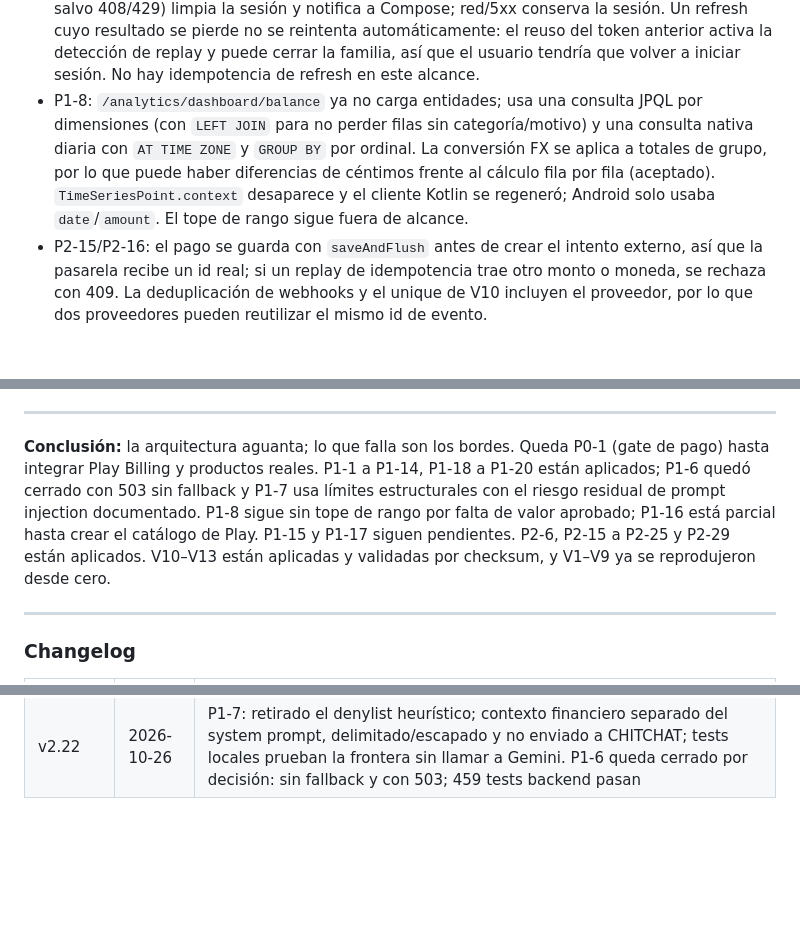
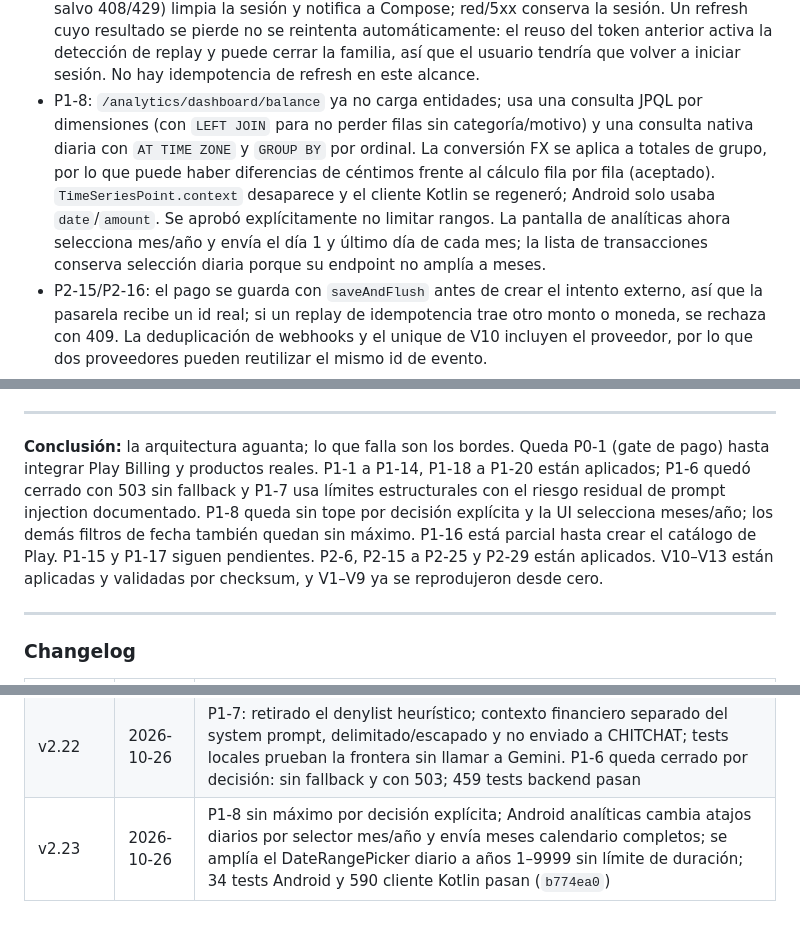
Before and after one commit to Elias2049J/finanx, a Markdown page: docs/auditoria-mejoras.md, 3 parts joined by grey strips. Rendered like a GitHub page; blank space fills up the shorter version.

```diff
--- a/docs/auditoria-mejoras.md
+++ b/docs/auditoria-mejoras.md
@@ -638,7 +638,7 @@ Aplicado sobre `master` el 2026-10-26. Verificación del lote: `.\mvnw.cmd -q te
 - P1-14: el access token dura 900 s y lleva `sid`; cada request protegida exige una fila refresh activa, no revocada y no vencida de esa familia, leída del datasource primario junto con el usuario. Logout revoca solo la familia recibida; el cambio efectivo de contraseña revoca todas. Los JWT emitidos antes del despliegue dejan de aceptarse y el refresh de 30 días sigue siendo la vía de renovación.
 - V9 crea/valida `refresh_tokens` y un unique parcial de una fila activa por familia; aborta ante duplicados activos sin repararlos.
 - Android: el `Authenticator` solo actúa ante `WWW-Authenticate: Bearer error="invalid_token"`, serializa la rotación y reutiliza el par nuevo si otra petición ya renovó. Un refresh terminal (4xx salvo 408/429) limpia la sesión y notifica a Compose; red/5xx conserva la sesión. Un refresh cuyo resultado se pierde no se reintenta automáticamente: el reuso del token anterior activa la detección de replay y puede cerrar la familia, así que el usuario tendría que volver a iniciar sesión. No hay idempotencia de refresh en este alcance.
-- P1-8: `/analytics/dashboard/balance` ya no carga entidades; usa una consulta JPQL por dimensiones (con `LEFT JOIN` para no perder filas sin categoría/motivo) y una consulta nativa diaria con `AT TIME ZONE` y `GROUP BY` por ordinal. La conversión FX se aplica a totales de grupo, por lo que puede haber diferencias de céntimos frente al cálculo fila por fila (aceptado). `TimeSeriesPoint.context` desaparece y el cliente Kotlin se regeneró; Android solo usaba `date`/`amount`. El tope de rango sigue fuera de alcance.
+- P1-8: `/analytics/dashboard/balance` ya no carga entidades; usa una consulta JPQL por dimensiones (con `LEFT JOIN` para no perder filas sin categoría/motivo) y una consulta nativa diaria con `AT TIME ZONE` y `GROUP BY` por ordinal. La conversión FX se aplica a totales de grupo, por lo que puede haber diferencias de céntimos frente al cálculo fila por fila (aceptado). `TimeSeriesPoint.context` desaparece y el cliente Kotlin se regeneró; Android solo usaba `date`/`amount`. Se aprobó explícitamente no limitar rangos. La pantalla de analíticas ahora selecciona mes/año y envía el día 1 y último día de cada mes; la lista de transacciones conserva selección diaria porque su endpoint no amplía a meses.
 - P2-15/P2-16: el pago se guarda con `saveAndFlush` antes de crear el intento externo, así que la pasarela recibe un id real; si un replay de idempotencia trae otro monto o moneda, se rechaza con 409. La deduplicación de webhooks y el unique de V10 incluyen el proveedor, por lo que dos proveedores pueden reutilizar el mismo id de evento.
 - P1-16: la validación de `PaymentRequest` cubre monto positivo, hasta dos decimales y código ISO-4217; el servicio repite la validación para llamadas internas. Un webhook con monto/moneda distintos no cambia el pago: el evento queda `IGNORED` con `mensaje_error`. El precio de plan server-side no se implementa porque no existe una tabla de precios y requiere decisión de producto.
 - P2-19: el dispatcher reclama la fila con un UPDATE condicional (`state = PENDING` y `claimed_until` libre/vencido) antes de publicar; el publish ocurre fuera de la transacción. El lease de 2 min supera el timeout de confirmación de 5 s. Si el publish falla se libera el claim; si la instancia muere, el poller puede reclamar al vencer el lease. Un duplicado solo es posible si el lease vence durante un publish excepcionalmente lento, y el consumo sigue siendo idempotente por canal.
@@ -649,7 +649,7 @@ Aplicado sobre `master` el 2026-10-26. Verificación del lote: `.\mvnw.cmd -q te
 
 ---
 
-**Conclusión:** la arquitectura aguanta; lo que falla son los bordes. Queda P0-1 (gate de pago) hasta integrar Play Billing y productos reales. P1-1 a P1-14, P1-18 a P1-20 están aplicados; P1-6 quedó cerrado con 503 sin fallback y P1-7 usa límites estructurales con el riesgo residual de prompt injection documentado. P1-8 sigue sin tope de rango por falta de valor aprobado; P1-16 está parcial hasta crear el catálogo de Play. P1-15 y P1-17 siguen pendientes. P2-6, P2-15 a P2-25 y P2-29 están aplicados. V10–V13 están aplicadas y validadas por checksum, y V1–V9 ya se reprodujeron desde cero.
+**Conclusión:** la arquitectura aguanta; lo que falla son los bordes. Queda P0-1 (gate de pago) hasta integrar Play Billing y productos reales. P1-1 a P1-14, P1-18 a P1-20 están aplicados; P1-6 quedó cerrado con 503 sin fallback y P1-7 usa límites estructurales con el riesgo residual de prompt injection documentado. P1-8 queda sin tope por decisión explícita y la UI selecciona meses/año; los demás filtros de fecha también quedan sin máximo. P1-16 está parcial hasta crear el catálogo de Play. P1-15 y P1-17 siguen pendientes. P2-6, P2-15 a P2-25 y P2-29 están aplicados. V10–V13 están aplicadas y validadas por checksum, y V1–V9 ya se reprodujeron desde cero.
 
 ---
 
@@ -681,3 +681,4 @@ Aplicado sobre `master` el 2026-10-26. Verificación del lote: `.\mvnw.cmd -q te
 | v2.20 | 2026-10-26 | Cerrado P2-23: contrato `improved`/`aiImprovedAt`/`requiresReview`, V13, `improveWithAi` solo para `DONE` no vinculados con lock y 409 para estados inválidos, cliente Kotlin regenerado y Android usando los campos del servidor; 454 tests backend, tests Android/cliente Kotlin y smoke real de mejora (200, `improved=true`, timestamp, `requiresReview` y 409) pasan; se elimina el snapshot `apidoc` obsoleto |
 | v2.21 | 2026-10-26 | P2-25 MVP de producción: claves S3 migradas a Compose file secrets, healthcheck de master+S3 y backup offline con restauración de servicios; single-node/no-HA y límites de cifrado/backup quedan explícitos; 7 tests del worker, `docker compose config`, backend/SeaweedFS healthy y S3 put/get/delete autenticado |
 | v2.22 | 2026-10-26 | P1-7: retirado el denylist heurístico; contexto financiero separado del system prompt, delimitado/escapado y no enviado a CHITCHAT; tests locales prueban la frontera sin llamar a Gemini. P1-6 queda cerrado por decisión: sin fallback y con 503; 459 tests backend pasan |
+| v2.23 | 2026-10-26 | P1-8 sin máximo por decisión explícita; Android analíticas cambia atajos diarios por selector mes/año y envía meses calendario completos; se amplía el DateRangePicker diario a años 1–9999 sin límite de duración; 34 tests Android y 590 cliente Kotlin pasan (`b774ea0`) |
```
Also changed, not shown: other parts of docs/auditoria-mejoras.md (+4 -4 lines), docs/specs/p1-8-analytics-sql.md (+23 -4 lines).
